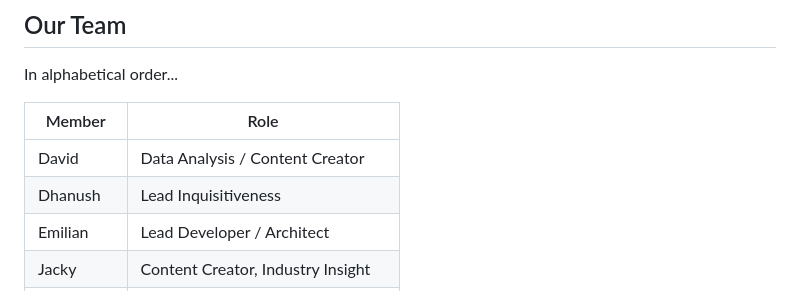
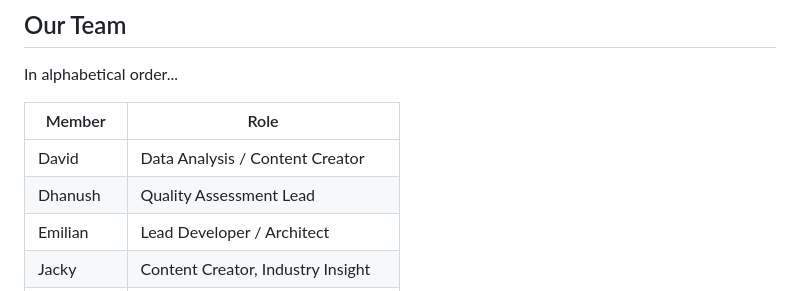
Before and after one commit to MirisWisdom/influenzAI, a Markdown page: README.md, the part around the change. GitHub-like rendering.

Commit message:
Grant Dhanush his real role
Signed-off-by: Emilian Roman <git@miris.design>

```diff
--- a/README.md
+++ b/README.md
@@ -55,7 +55,7 @@ In alphabetical order...
 | Member    | Role                              |
 | --------- | --------------------------------- |
 | David     | Data Analysis / Content Creator   |
-| Dhanush   | Lead Inquisitiveness              |
+| Dhanush   | Quality Assessment Lead           |
 | Emilian   | Lead Developer / Architect        |
 | Jacky     | Content Creator, Industry Insight |
 | Kien Pham | Website UI/UX Design              |
```
